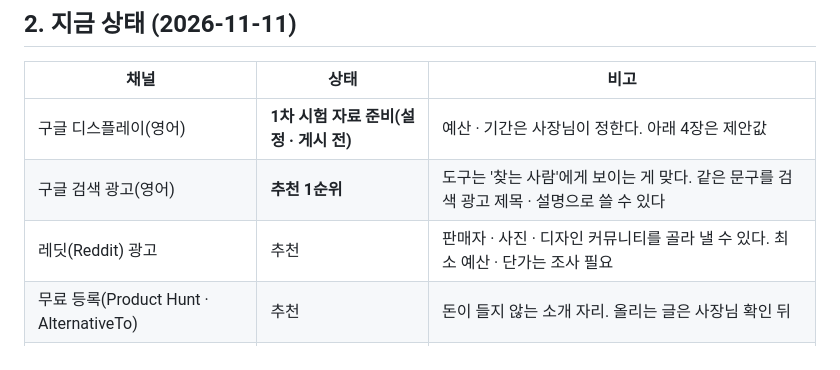
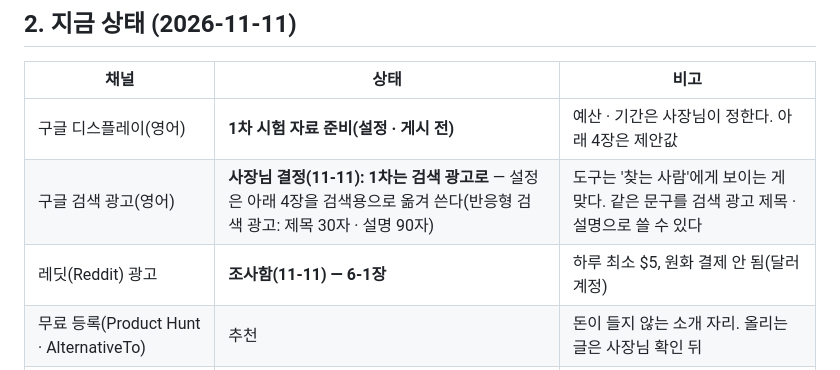
Before and after one commit to 420bRM/Detailcrop.com, a Markdown page: ads/README.md, the part around one of its changes. Rendered like a GitHub page.

```diff
--- a/ads/README.md
+++ b/ads/README.md
@@ -34,8 +34,8 @@
 | 채널 | 상태 | 비고 |
 |---|---|---|
 | 구글 디스플레이(영어) | **1차 시험 자료 준비(설정 · 게시 전)** | 예산 · 기간은 사장님이 정한다. 아래 4장은 제안값 |
-| 구글 검색 광고(영어) | **추천 1순위** | 도구는 '찾는 사람'에게 보이는 게 맞다. 같은 문구를 검색 광고 제목 · 설명으로 쓸 수 있다 |
-| 레딧(Reddit) 광고 | 추천 | 판매자 · 사진 · 디자인 커뮤니티를 골라 낼 수 있다. 최소 예산 · 단가는 조사 필요 |
+| 구글 검색 광고(영어) | **사장님 결정(11-11): 1차는 검색 광고로** — 설정은 아래 4장을 검색용으로 옮겨 쓴다(반응형 검색 광고: 제목 30자 · 설명 90자) | 도구는 '찾는 사람'에게 보이는 게 맞다. 같은 문구를 검색 광고 제목 · 설명으로 쓸 수 있다 |
+| 레딧(Reddit) 광고 | **조사함(11-11) — 6-1장** | 하루 최소 $5, 원화 결제 안 됨(달러 계정) |
 | 무료 등록(Product Hunt · AlternativeTo) | 추천 | 돈이 들지 않는 소개 자리. 올리는 글은 사장님 확인 뒤 |
 | 메타(인스타그램) · 핀터레스트 | 후보 | 같은 이미지를 그대로 쓸 수 있다 |
 
```
Also changed, not shown: other parts of ads/README.md (+22 -0 lines).
